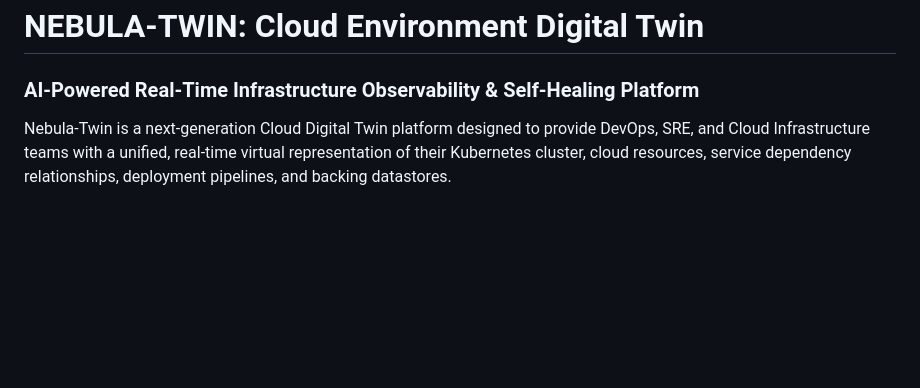
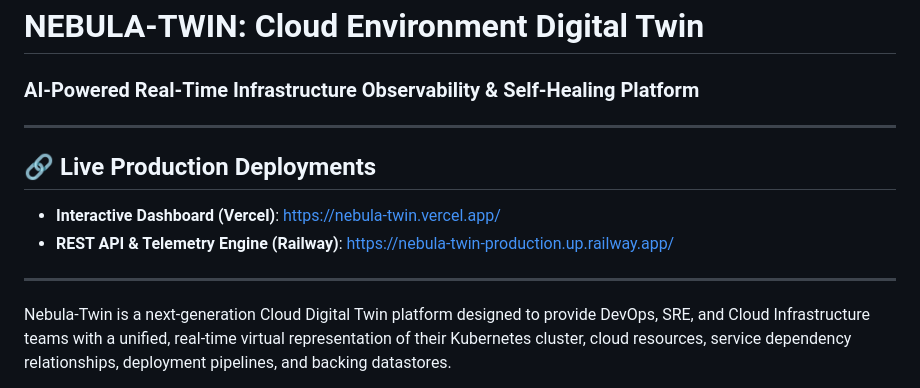
Before and after one commit to Ashwin-12032006/NEBULA-TWIN, a Markdown page: README.md, the part around the change. Drawn GitHub-style; blank space fills up the shorter version.

Commit message:
docs: add live Vercel and Railway production links to README

```diff
--- a/README.md
+++ b/README.md
@@ -1,5 +1,13 @@
 # NEBULA-TWIN: Cloud Environment Digital Twin
 ### AI-Powered Real-Time Infrastructure Observability & Self-Healing Platform
+
+---
+
+## 🔗 Live Production Deployments
+* **Interactive Dashboard (Vercel)**: [https://nebula-twin.vercel.app/](https://nebula-twin.vercel.app/)
+* **REST API & Telemetry Engine (Railway)**: [https://nebula-twin-production.up.railway.app/](https://nebula-twin-production.up.railway.app/)
+
+---
 
 Nebula-Twin is a next-generation Cloud Digital Twin platform designed to provide DevOps, SRE, and Cloud Infrastructure teams with a unified, real-time virtual representation of their Kubernetes cluster, cloud resources, service dependency relationships, deployment pipelines, and backing datastores.
 
```
